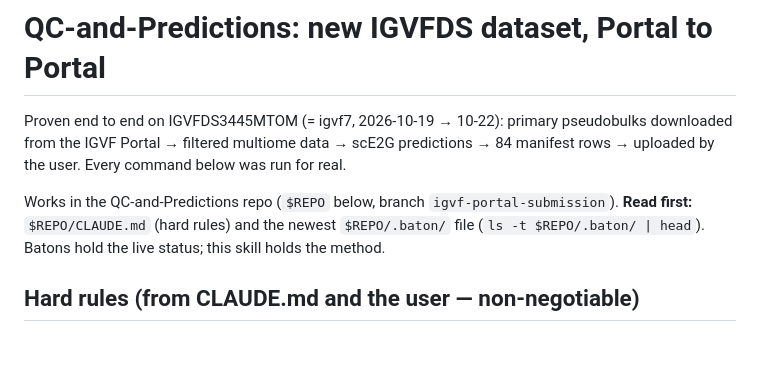
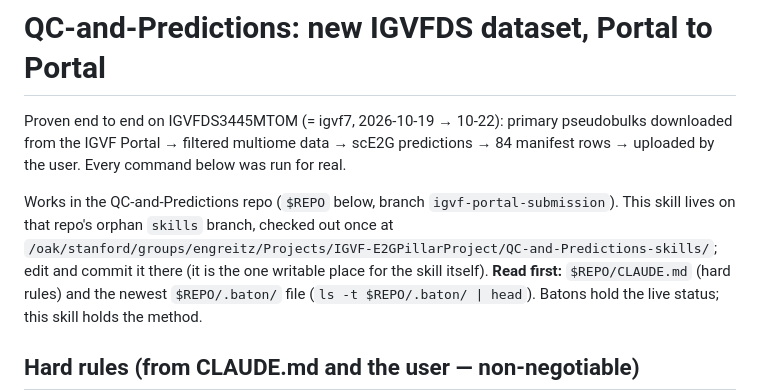
Before and after one commit to kaybrand/QC-and-Predictions, a Markdown page: skills/qc-and-predictions/SKILL.md, the part around the change. Drawn GitHub-style; blank space fills up the shorter version.

Commit message:
Say where the qc-and-predictions skill lives and is edited
It is on the orphan skills branch, in its own worktree, not in the
pipeline checkout.

```diff
--- a/skills/qc-and-predictions/SKILL.md
+++ b/skills/qc-and-predictions/SKILL.md
@@ -11,6 +11,9 @@ downloaded from the IGVF Portal → filtered multiome data → scE2G predictions
 manifest rows → uploaded by the user. Every command below was run for real.
 
 Works in the QC-and-Predictions repo (`$REPO` below, branch `igvf-portal-submission`).
+This skill lives on that repo's orphan `skills` branch, checked out once at
+`/oak/stanford/groups/engreitz/Projects/IGVF-E2GPillarProject/QC-and-Predictions-skills/`; edit and
+commit it there (it is the one writable place for the skill itself).
 **Read first:** `$REPO/CLAUDE.md` (hard rules) and the newest `$REPO/.baton/` file
 (`ls -t $REPO/.baton/ | head`). Batons hold the live status; this skill holds the method.
 
```
